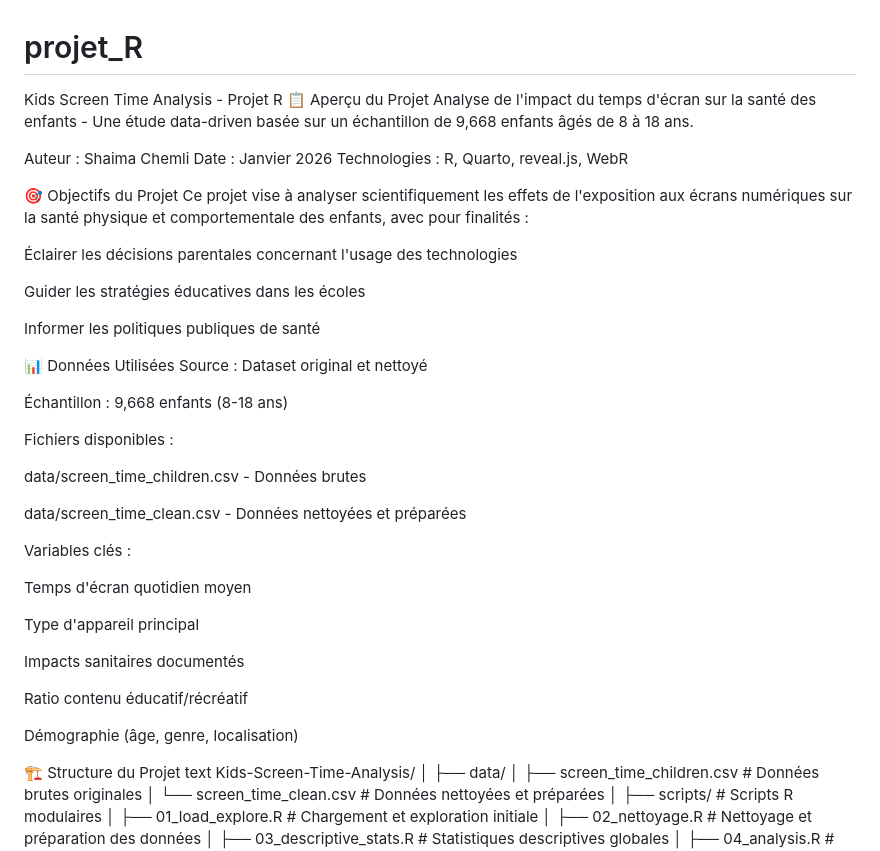
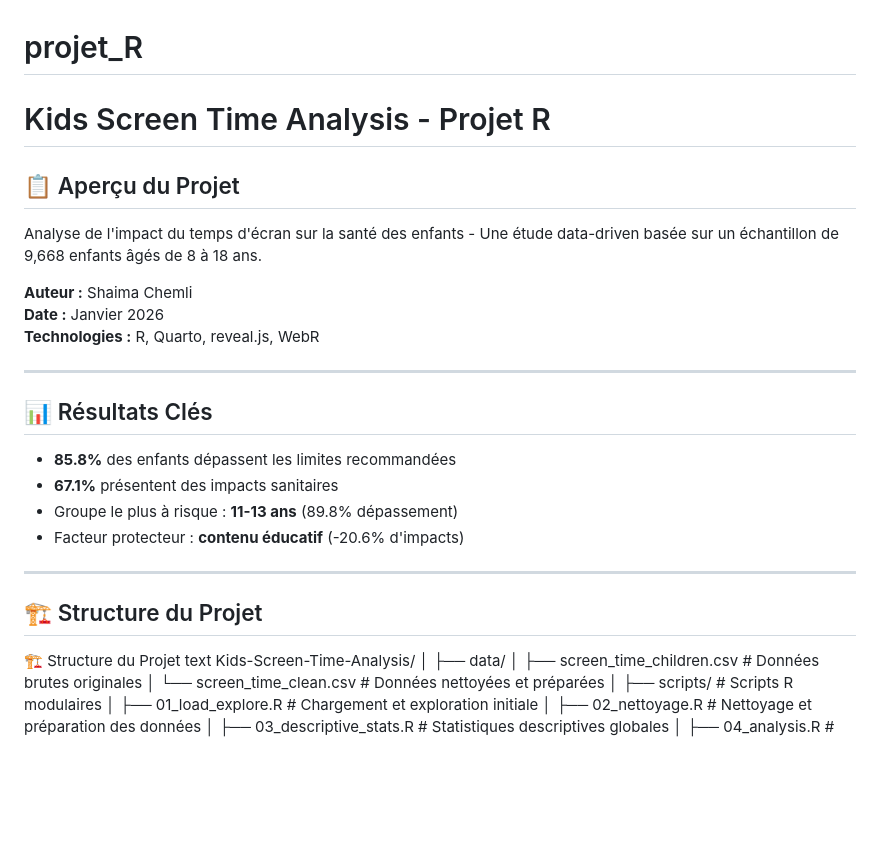
Before and after one commit to shaimachemli/projet_R, a Markdown page: README.md, the part around the change. GitHub-like rendering; blank space fills up the shorter version.

```diff
--- a/README.md
+++ b/README.md
@@ -1,44 +1,26 @@
 
 # projet_R
-Kids Screen Time Analysis - Projet R
-📋 Aperçu du Projet
-Analyse de l'impact du temps d'écran sur la santé des enfants  - Une étude data-driven basée sur un échantillon de 9,668 enfants âgés de 8 à 18 ans.
+# Kids Screen Time Analysis - Projet R
 
-Auteur : Shaima Chemli
-Date : Janvier 2026
-Technologies : R, Quarto, reveal.js, WebR
+## 📋 Aperçu du Projet
+Analyse de l'impact du temps d'écran sur la santé des enfants - Une étude data-driven basée sur un échantillon de 9,668 enfants âgés de 8 à 18 ans.
 
-🎯 Objectifs du Projet
-Ce projet vise à analyser scientifiquement les effets de l'exposition aux écrans numériques sur la santé physique et comportementale des enfants, avec pour finalités :
+**Auteur :** Shaima Chemli
+**Date :** Janvier 2026
+**Technologies :** R, Quarto, reveal.js, WebR
 
-Éclairer les décisions parentales concernant l'usage des technologies
+---
 
-Guider les stratégies éducatives dans les écoles
+## 📊 Résultats Clés
+- **85.8%** des enfants dépassent les limites recommandées
+- **67.1%** présentent des impacts sanitaires
+- Groupe le plus à risque : **11-13 ans** (89.8% dépassement)
+- Facteur protecteur : **contenu éducatif** (-20.6% d'impacts)
 
-Informer les politiques publiques de santé
+---
 
-📊 Données Utilisées
-Source : Dataset original et nettoyé
+## 🏗️ Structure du Projet
 
-Échantillon : 9,668 enfants  (8-18 ans)
-
-Fichiers disponibles :
-
-data/screen_time_children.csv - Données brutes
-
-data/screen_time_clean.csv - Données nettoyées et préparées
-
-Variables clés :
-
-Temps d'écran quotidien moyen
-
-Type d'appareil principal
-
-Impacts sanitaires documentés
-
-Ratio contenu éducatif/récréatif
-
-Démographie (âge, genre, localisation)
 
 🏗️ Structure du Projet
 text
```
